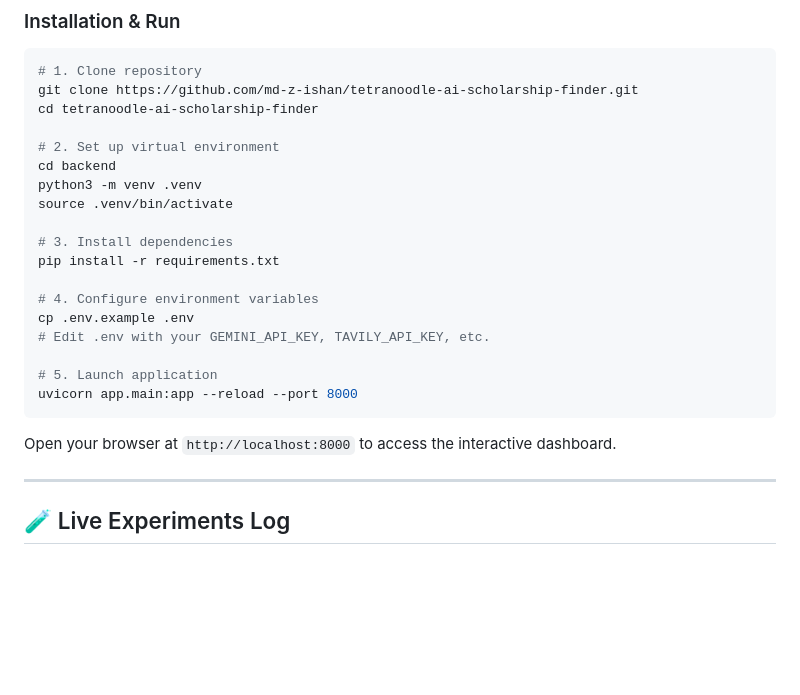
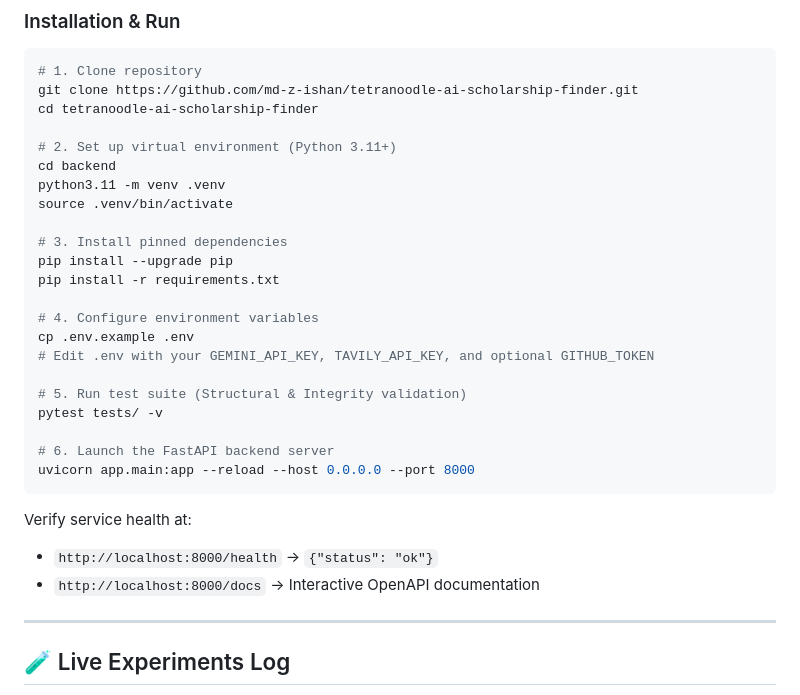
Before and after one commit to md-z-ishan/tetranoodle-ai-scholarship-finder, a Markdown page: README.md, the part around the change. GitHub-like rendering; blank space fills up the shorter version.

Commit message:
docs: update local setup steps

````diff
--- a/README.md
+++ b/README.md
@@ -45,23 +45,30 @@ The pipeline uses **7 specialized agent roles** coordinated via **LangGraph**:
 git clone https://github.com/md-z-ishan/tetranoodle-ai-scholarship-finder.git
 cd tetranoodle-ai-scholarship-finder
 
-# 2. Set up virtual environment
+# 2. Set up virtual environment (Python 3.11+)
 cd backend
-python3 -m venv .venv
+python3.11 -m venv .venv
 source .venv/bin/activate
 
-# 3. Install dependencies
+# 3. Install pinned dependencies
+pip install --upgrade pip
 pip install -r requirements.txt
 
 # 4. Configure environment variables
 cp .env.example .env
-# Edit .env with your GEMINI_API_KEY, TAVILY_API_KEY, etc.
+# Edit .env with your GEMINI_API_KEY, TAVILY_API_KEY, and optional GITHUB_TOKEN
 
-# 5. Launch application
-uvicorn app.main:app --reload --port 8000
+# 5. Run test suite (Structural & Integrity validation)
+pytest tests/ -v
+
+# 6. Launch the FastAPI backend server
+uvicorn app.main:app --reload --host 0.0.0.0 --port 8000
 ```
 
-Open your browser at `http://localhost:8000` to access the interactive dashboard.
+Verify service health at:
+- `http://localhost:8000/health` -> `{"status": "ok"}`
+- `http://localhost:8000/docs` -> Interactive OpenAPI documentation
+
 
 ---
 
````
